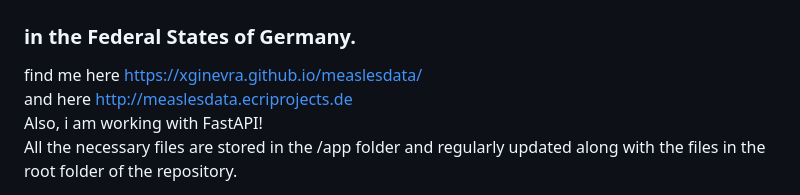
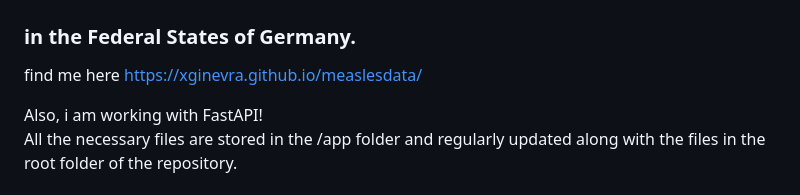
Before and after one commit to 23W-INCO/measlesdata-xginevra, a Markdown page: README.md, the part around the change printed below. Rendered like a GitHub page.

Commit message:
Aktualisieren von README.md

```diff
--- a/README.md
+++ b/README.md
@@ -2,7 +2,7 @@
 ## Population, measles cases, vaccination rates
 ### in the Federal States of Germany.
 find me here https://xginevra.github.io/measlesdata/ <br>
-and here http://measlesdata.ecriprojects.de <br>
+
 Also, i am working with FastAPI! <br>
 All the necessary files are stored in the /app folder and regularly updated along with the files in the root folder of the repository.
 
```
Also changed, not shown: other parts of README.md (+1 -1 lines).
